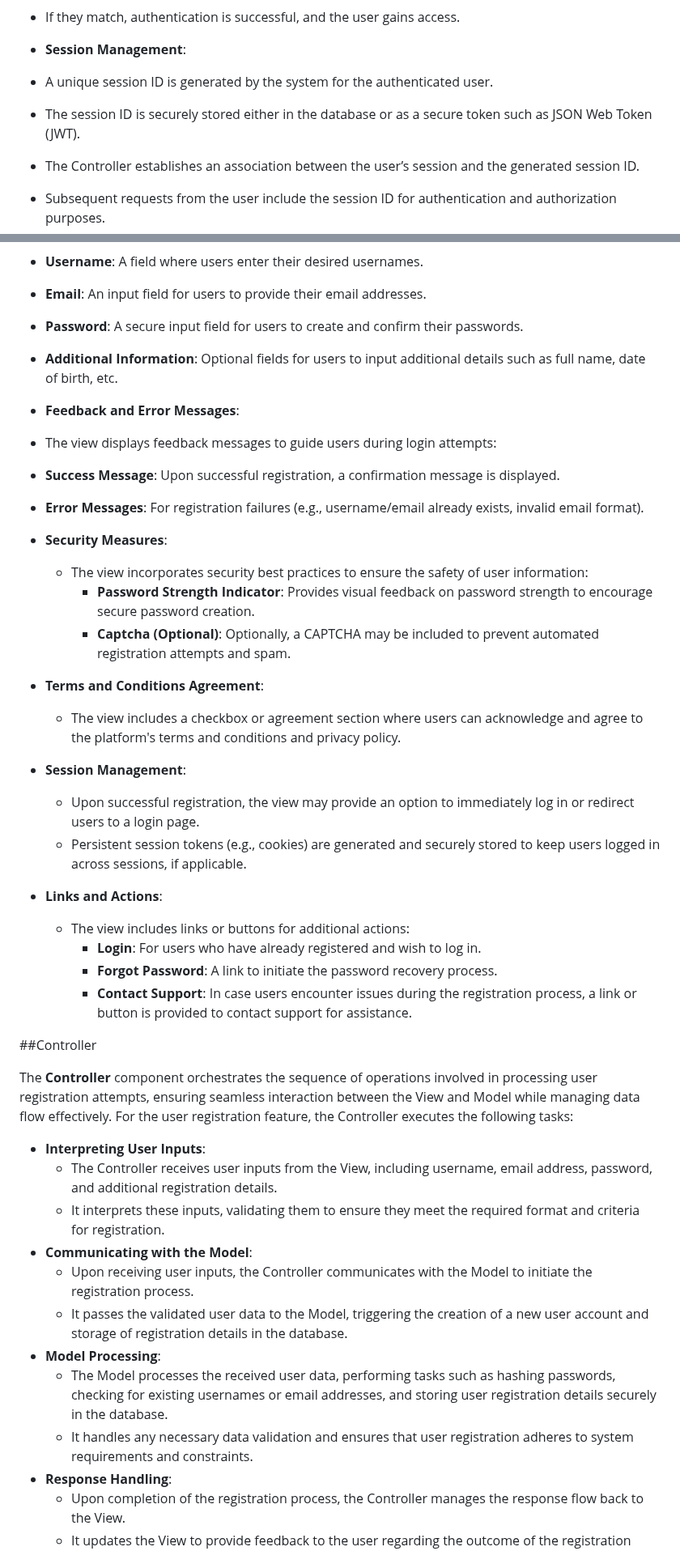
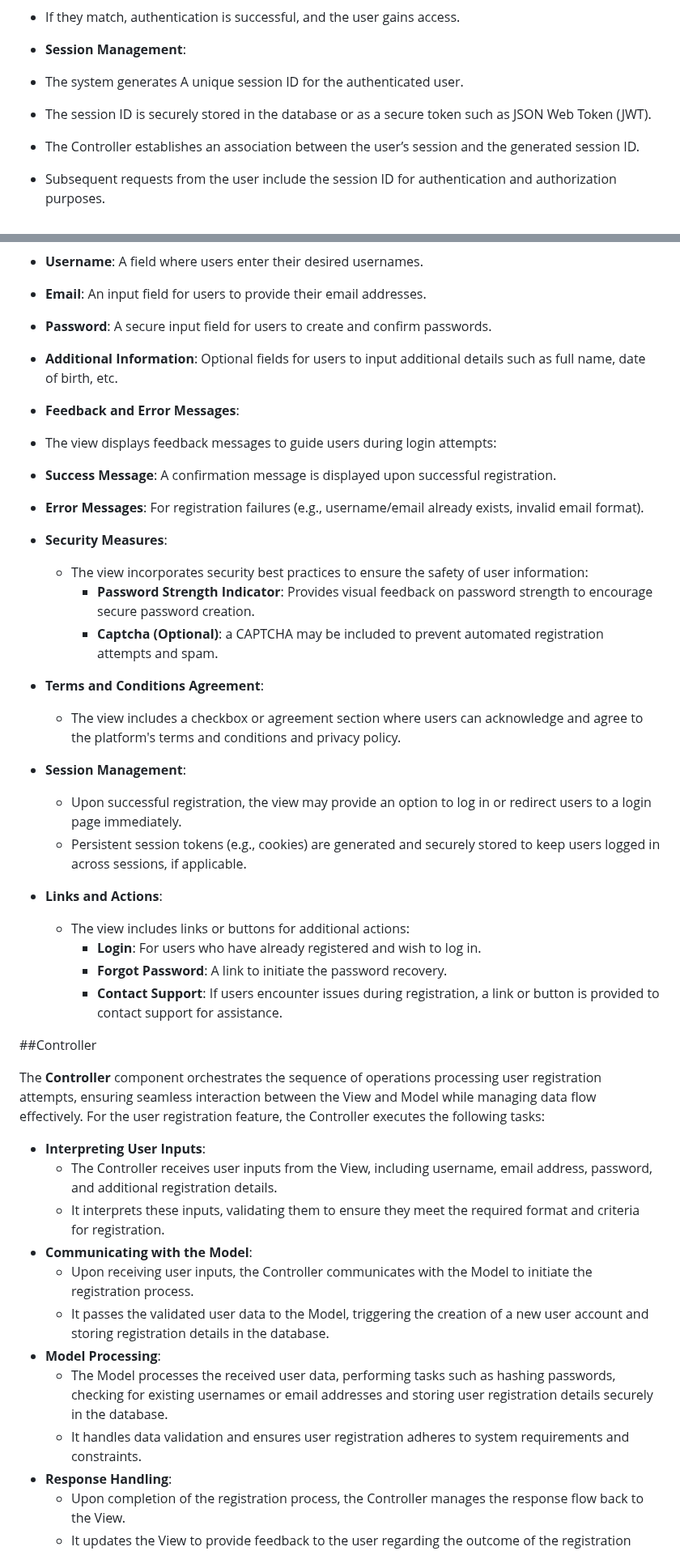
Before and after one commit to byui-cse397/2024WinCSE490PCP, a Markdown page: ProjectManagement/Design/SoftwareDesignDocument.md, 2 parts joined by grey strips. Shown at 81% size. Rendered like a GitHub page.

Commit message:
Update SoftwareDesignDocument.md
Started proofreading

```diff
--- a/ProjectManagement/Design/SoftwareDesignDocument.md
+++ b/ProjectManagement/Design/SoftwareDesignDocument.md
@@ -374,9 +375,9 @@ The Model component is responsible for the data representation of the registrati
 
 - **Session Management**:
 
-- A unique session ID is generated by the system for the authenticated user.
+- The system generates A unique session ID for the authenticated user.
 
-- The session ID is securely stored either in the database or as a secure token such as JSON Web Token (JWT).
+- The session ID is securely stored in the database or as a secure token such as JSON Web Token (JWT).
 
 - The Controller establishes an association between the user’s session and the generated session ID.
 
@@ -402,7 +403,7 @@ The View component of the user registration feature provides an intuitive and us
 
 - **Email**: An input field for users to provide their email addresses.
 
-- **Password**: A secure input field for users to create and confirm their passwords.
+- **Password**: A secure input field for users to create and confirm passwords.
 
 - **Additional Information**: Optional fields for users to input additional details such as full name, date of birth, etc.
 
@@ -410,38 +411,38 @@ The View component of the user registration feature provides an intuitive and us
 
 - The view displays feedback messages to guide users during login attempts:
 
-- **Success Message**: Upon successful registration, a confirmation message is displayed.
+- **Success Message**: A confirmation message is displayed upon successful registration.
 
 - **Error Messages**: For registration failures (e.g., username/email already exists, invalid email format).
 
 - **Security Measures**:
   - The view incorporates security best practices to ensure the safety of user information:
     - **Password Strength Indicator**: Provides visual feedback on password strength to encourage secure password creation.
-    - **Captcha (Optional)**: Optionally, a CAPTCHA may be included to prevent automated registration attempts and spam.
+    - **Captcha (Optional)**: a CAPTCHA may be included to prevent automated registration attempts and spam.
 - **Terms and Conditions Agreement**:
   - The view includes a checkbox or agreement section where users can acknowledge and agree to the platform's terms and conditions and privacy policy.
 - **Session Management**:
-  - Upon successful registration, the view may provide an option to immediately log in or redirect users to a login page.
+  - Upon successful registration, the view may provide an option to log in or redirect users to a login page immediately.
   - Persistent session tokens (e.g., cookies) are generated and securely stored to keep users logged in across sessions, if applicable.
 - **Links and Actions**:
   - The view includes links or buttons for additional actions:
     - **Login**: For users who have already registered and wish to log in.
-    - **Forgot Password**: A link to initiate the password recovery process.
-    - **Contact Support**: In case users encounter issues during the registration process, a link or button is provided to contact support for assistance.
+    - **Forgot Password**: A link to initiate the password recovery.
+    - **Contact Support**: If users encounter issues during registration, a link or button is provided to contact support for assistance.
 
 ##Controller
 
-The **Controller** component orchestrates the sequence of operations involved in processing user registration attempts, ensuring seamless interaction between the View and Model while managing data flow effectively. For the user registration feature, the Controller executes the following tasks:
+The **Controller** component orchestrates the sequence of operations processing user registration attempts, ensuring seamless interaction between the View and Model while managing data flow effectively. For the user registration feature, the Controller executes the following tasks:
 
 - **Interpreting User Inputs**:
   - The Controller receives user inputs from the View, including username, email address, password, and additional registration details.
   - It interprets these inputs, validating them to ensure they meet the required format and criteria for registration.
 - **Communicating with the Model**:
   - Upon receiving user inputs, the Controller communicates with the Model to initiate the registration process.
-  - It passes the validated user data to the Model, triggering the creation of a new user account and storage of registration details in the database.
+  - It passes the validated user data to the Model, triggering the creation of a new user account and storing registration details in the database.
 - **Model Processing**:
-  - The Model processes the received user data, performing tasks such as hashing passwords, checking for existing usernames or email addresses, and storing user registration details securely in the database.
-  - It handles any necessary data validation and ensures that user registration adheres to system requirements and constraints.
+  - The Model processes the received user data, performing tasks such as hashing passwords, checking for existing usernames or email addresses and storing user registration details securely in the database.
+  - It handles data validation and ensures user registration adheres to system requirements and constraints.
 - **Response Handling**:
   - Upon completion of the registration process, the Controller manages the response flow back to the View.
   - It updates the View to provide feedback to the user regarding the outcome of the registration attempt, including success messages for successful registrations and error messages for registration failures (e.g., duplicate username, invalid email format).
```
Also changed, not shown: other parts of ProjectManagement/Design/SoftwareDesignDocument.md (+29 -28 lines).
